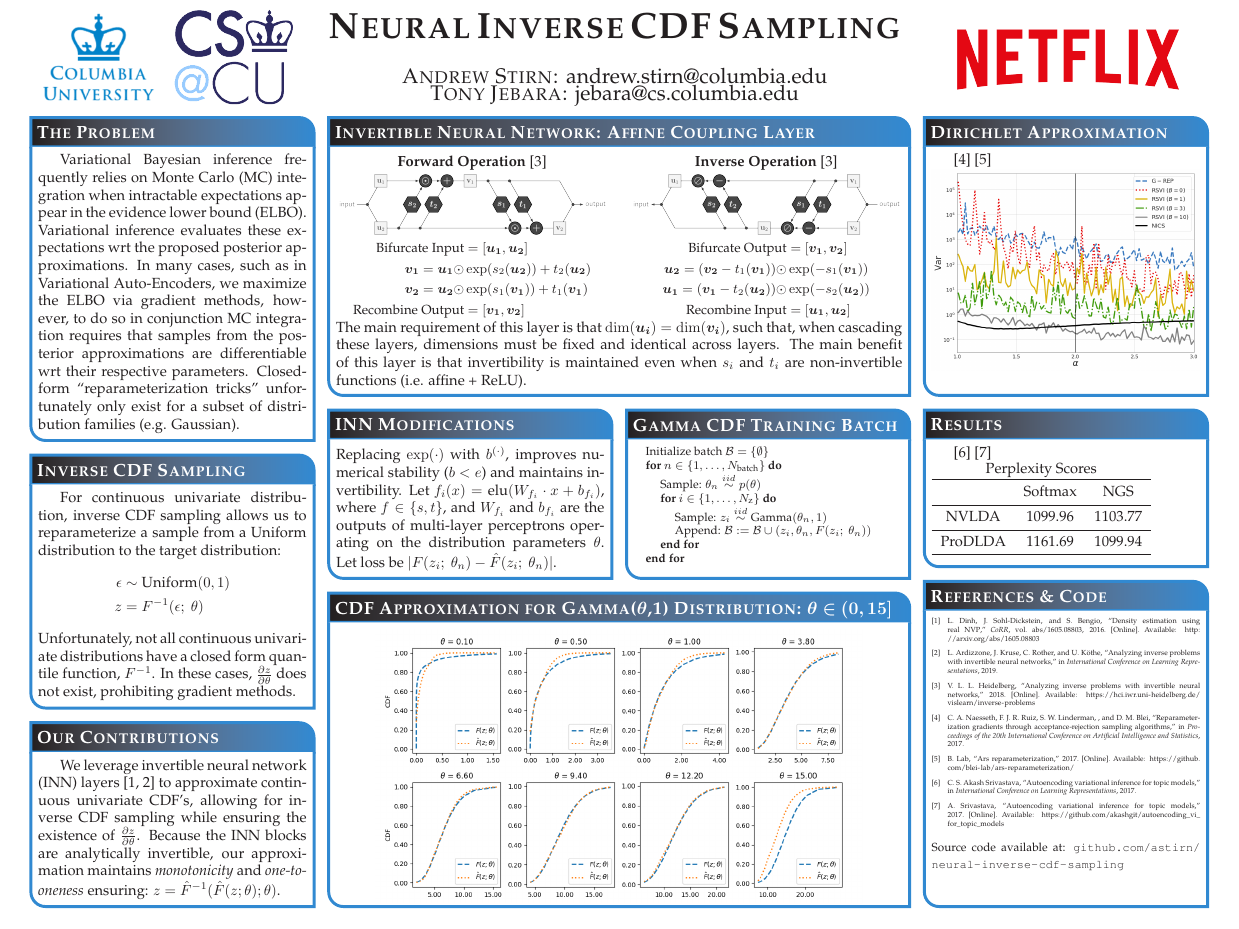
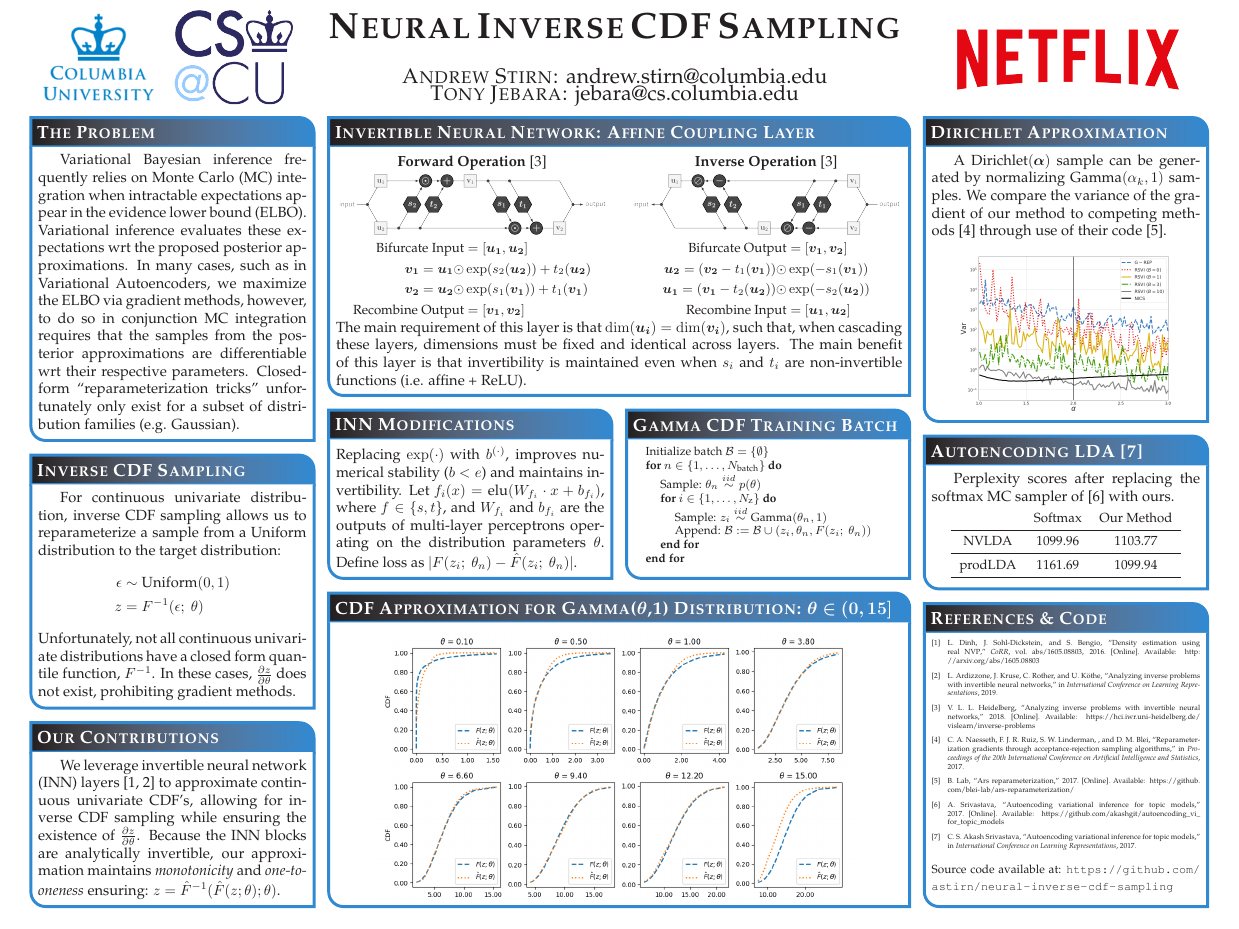
Before and after one commit to astirn/neural-inverse-cdf-sampling, a LaTeX poster (NYASMLSymposium_2019_03_01/main.tex): the whole page. Compiled offline with pdfLaTeX.

Commit message:
draft for Tony.

```diff
--- a/NYASMLSymposium_2019_03_01/main.tex
+++ b/NYASMLSymposium_2019_03_01/main.tex
@@ -168,7 +168,7 @@
 %%%%%%%%%%%%%%%%%%%%%%%%%%%%%%%%%%%%%%%%%%%%%%%%%%%%%%%%%%%%%%%%%%%%%%%%%%%%%%
   \headerbox{The Problem}{name=problem,column=0,row=0}{
 %%%%%%%%%%%%%%%%%%%%%%%%%%%%%%%%%%%%%%%%%%%%%%%%%%%%%%%%%%%%%%%%%%%%%%%%%%%%%%
-	Variational Bayesian inference frequently relies on Monte Carlo (MC) integration when intractable expectations appear in the evidence lower bound (ELBO). Variational inference evaluates these expectations wrt the proposed posterior approximations. In many cases, such as in Variational Auto-Encoders, we maximize the ELBO via gradient methods, however, to do so in conjunction MC integration requires that samples from the posterior approximations are differentiable wrt their respective parameters. Closed-form ``reparameterization tricks'' unfortunately only exist for a subset of distribution families (e.g. Gaussian).
+	Variational Bayesian inference frequently relies on Monte Carlo (MC) integration when intractable expectations appear in the evidence lower bound (ELBO). Variational inference evaluates these expectations wrt the proposed posterior approximations. In many cases, such as in Variational Autoencoders, we maximize the ELBO via gradient methods, however, to do so in conjunction MC integration requires that the samples from the posterior approximations are differentiable wrt their respective parameters. Closed-form ``reparameterization tricks'' unfortunately only exist for a subset of distribution families (e.g. Gaussian).
  }
 
 %%%%%%%%%%%%%%%%%%%%%%%%%%%%%%%%%%%%%%%%%%%%%%%%%%%%%%%%%%%%%%%%%%%%%%%%%%%%%%
@@ -231,7 +231,7 @@
   \headerbox{INN Modifications}{name=mods,column=1, below=inn}{
 %%%%%%%%%%%%%%%%%%%%%%%%%%%%%%%%%%%%%%%%%%%%%%%%%%%%%%%%%%%%%%%%%%%%%%%%%%%%%%
 \noindent Replacing $\exp(\cdot)$ with $b^{(\cdot)}$, improves numerical stability ($b < e$) and maintains invertibility. Let $f_i(x) = \text{elu}(W_{f_i} \cdot x + b_{f_i})$, where $f \in \{s,t\}$, and $W_{f_i}$ and $b_{f_i}$
-are the outputs of multi-layer perceptrons operating on the distribution parameters $\theta$. Let loss be $|F(z_i; \ \theta_n) - \hat{F}(z_i; \ \theta_n)|$.}
+are the outputs of multi-layer perceptrons operating on the distribution parameters $\theta$. Define loss as $|F(z_i; \ \theta_n) - \hat{F}(z_i; \ \theta_n)|$.}
 
 %%%%%%%%%%%%%%%%%%%%%%%%%%%%%%%%%%%%%%%%%%%%%%%%%%%%%%%%%%%%%%%%%%%%%%%%%%%%%%
   \headerbox{Gamma CDF Training Batch}{name=training,column=2, below=inn, bottomaligned=mods}{
@@ -260,27 +260,28 @@ are the outputs of multi-layer perceptrons operating on the distribution paramet
 %%%%%%%%%%%%%%%%%%%%%%%%%%%%%%%%%%%%%%%%%%%%%%%%%%%%%%%%%%%%%%%%%%%%%%%%%%%%%%
 \headerbox{Dirichlet Approximation}{name=gradient,column=3}{
 %%%%%%%%%%%%%%%%%%%%%%%%%%%%%%%%%%%%%%%%%%%%%%%%%%%%%%%%%%%%%%%%%%%%%%%%%%%%%%
-	\cite{ref:grad_reparam} \cite{ref:grad_reparam_code}
-	\\
-	\centering
-	\includegraphics[width=\columnwidth]{images/gradientVariance.png}
+	A $\Dir{\bm{\alpha}}$ sample can be generated by normalizing $\Gam{\alpha_k,1}$ samples. We compare the variance of the gradient of our method to competing methods \cite{ref:grad_reparam} through use of their code \cite{ref:grad_reparam_code}.
+	\begin{center}
+		\includegraphics[width=0.8\columnwidth]{images/gradientVariance.png}
+	\end{center}
 }
 
 %%%%%%%%%%%%%%%%%%%%%%%%%%%%%%%%%%%%%%%%%%%%%%%%%%%%%%%%%%%%%%%%%%%%%%%%%%%%%%
-\headerbox{Results}{name=lda,column=3,below=gradient}{
+\headerbox{Autoencoding LDA \cite{ref:neural_lda}}{name=lda,column=3,below=gradient}{
 %%%%%%%%%%%%%%%%%%%%%%%%%%%%%%%%%%%%%%%%%%%%%%%%%%%%%%%%%%%%%%%%%%%%%%%%%%%%%%
-	\cite{ref:neural_lda} \cite{ref:neural_lda_code}
-	\\
-  \begin{tabular}{ccc}
-    \multicolumn{3}{c}{Perplexity Scores}\\
-    \toprule
-    				& Softmax		& NGS\\
+	Perplexity scores after replacing the softmax MC sampler of \cite{ref:neural_lda_code} with ours.
+	\vspace{-5pt}
+	\begin{center}
+	\small
+  	\begin{tabular}{ccc}
+    				& Softmax		& Our Method\\
     \midrule
     NVLDA		& 1099.96		& 1103.77\\
     \midrule
-    ProDLDA		& 1161.69		& 1099.94\\
+    prodLDA		& 1161.69		& 1099.94\\
     \midrule
-  \end{tabular}
+  	\end{tabular}
+  	\end{center}
   }
 
 %%%%%%%%%%%%%%%%%%%%%%%%%%%%%%%%%%%%%%%%%%%%%%%%%%%%%%%%%%%%%%%%%%%%%%%%%%%%%%
```
Also changed, not shown: NYASMLSymposium_2019_03_01/main.pdf, NYASMLSymposium_2019_03_01/main.tex (2 more changed lines).
